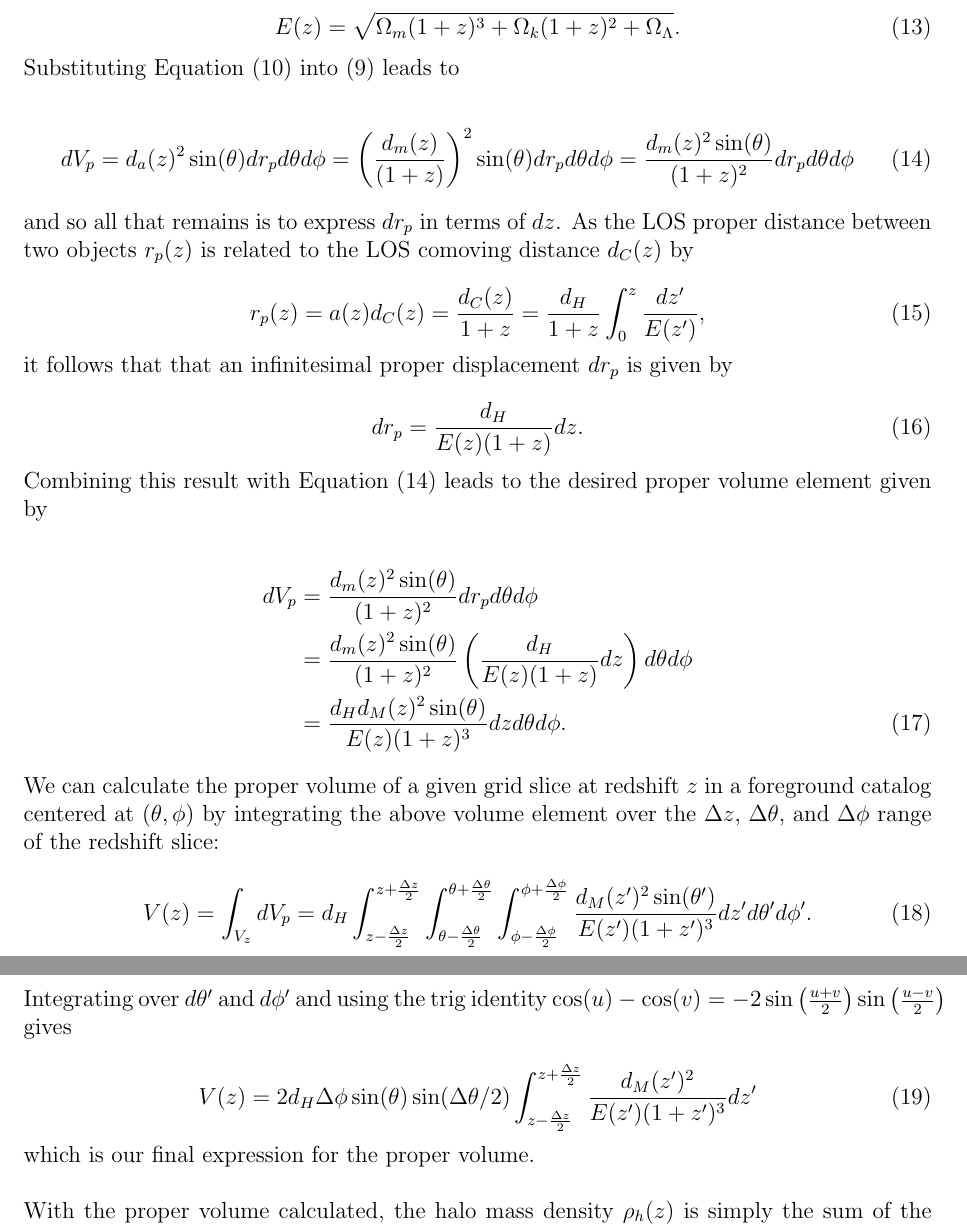
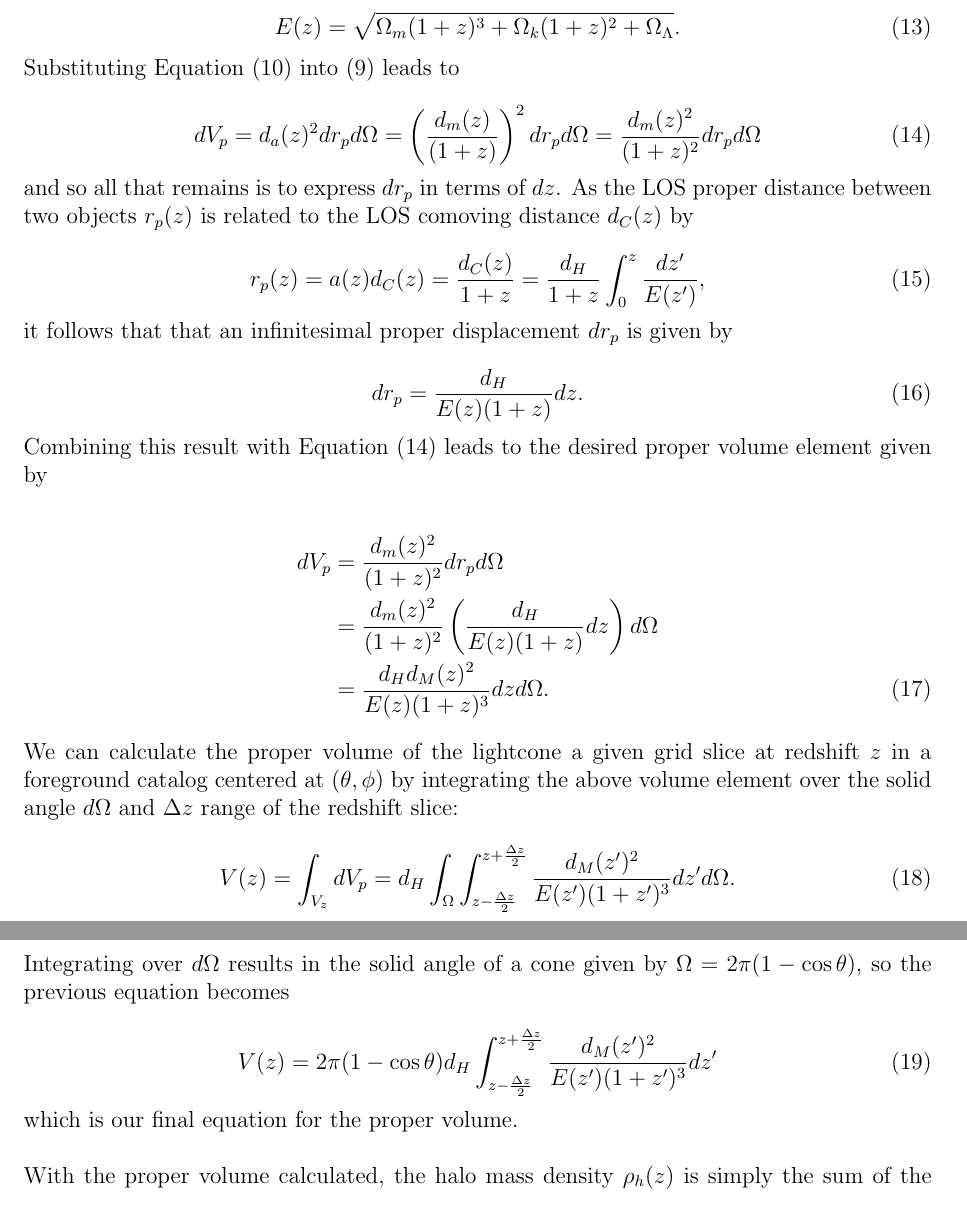
Before and after one commit to drphilmarshall/Pangloss, a LaTeX document (doc/void_correction.tex): two parts of pages 5 and 6 of 6, joined at a grey line, cut so that both start at the same text. Compiled offline with pdfLaTeX.

Commit message:
Rewrote integrals in terms of the solid angle dOmega, and clarified that the solid angle covered the lightcone region and not the entire foreground catalog.

```diff
--- a/doc/void_correction.tex
+++ b/doc/void_correction.tex
@@ -162,7 +162,7 @@ E(z)=\sqrt{\Omega_m(1+z)^3+\Omega_k(1+z)^2+\Omega_\Lambda}.
 Substituting Equation \eqref{angular2transverse} into \eqref{proper_element} leads to
 
 \begin{equation}\label{temp_solution}
-dV_p=d_a(z)^2\sin(\theta)dr_pd\theta d\phi=\left(\frac{d_m(z)}{(1+z)}\right)^2\sin(\theta)dr_pd\theta d\phi=\frac{d_m(z)^2\sin(\theta)}{(1+z)^2}dr_pd\theta d\phi
+dV_p=d_a(z)^2dr_pd\Omega=\left(\frac{d_m(z)}{(1+z)}\right)^2dr_pd\Omega=\frac{d_m(z)^2}{(1+z)^2}dr_pd\Omega
 \end{equation}
 
 and so all that remains is to express $dr_p$ in terms of $dz$. As the LOS proper distance between two objects $r_p(z)$ is related to the LOS comoving distance $d_C(z)$ by
@@ -180,24 +180,24 @@ dr_p=\frac{d_H}{E(z)(1+z)}dz.
 Combining this result with Equation \eqref{temp_solution} leads to the desired proper volume element given by
 
 \begin{align}
-dV_p&=\frac{d_m(z)^2\sin(\theta)}{(1+z)^2}dr_pd\theta d\phi\nonumber\\
-&=\frac{d_m(z)^2\sin(\theta)}{(1+z)^2}\left(\frac{d_H}{E(z)(1+z)}dz\right)d\theta d\phi\nonumber\\
-&=\frac{d_Hd_M(z)^2\sin(\theta)}{E(z)(1+z)^3}dzd\theta d\phi.
+dV_p&=\frac{d_m(z)^2}{(1+z)^2}dr_pd\Omega\nonumber\\
+&=\frac{d_m(z)^2}{(1+z)^2}\left(\frac{d_H}{E(z)(1+z)}dz\right)d\Omega\nonumber\\
+&=\frac{d_Hd_M(z)^2}{E(z)(1+z)^3}dzd\Omega.
 \end{align}
 
-We can calculate the proper volume of a given grid slice at redshift $z$ in a foreground catalog centered at ($\theta,\phi$) by integrating the above volume element over the $\Delta z$, $\Delta\theta$, and $\Delta\phi$ range of the redshift slice:
+We can calculate the proper volume of the lightcone a given grid slice at redshift $z$ in a foreground catalog centered at ($\theta,\phi$) by integrating the above volume element over the solid angle $d\Omega$ and $\Delta z$ range of the redshift slice:
 
 \begin{equation}
-V(z)=\int_{V_z}dV_p=d_H\int_{z-\frac{\Delta z}{2}}^{z+\frac{\Delta z}{2}}\int_{\theta-\frac{\Delta\theta}{2}}^{\theta+\frac{\Delta\theta}{2}}\int_{\phi-\frac{\Delta\phi}{2}}^{\phi+\frac{\Delta\phi}{2}} \frac{d_M(z^\prime)^2\sin(\theta^\prime)}{E(z^\prime)(1+z^\prime)^3}dz^\prime d\theta^\prime d\phi^\prime.
+V(z)=\int_{V_z}dV_p=d_H\int_\Omega\int_{z-\frac{\Delta z}{2}}^{z+\frac{\Delta z}{2}} \frac{d_M(z^\prime)^2}{E(z^\prime)(1+z^\prime)^3}dz^\prime d\Omega.
 \end{equation}
 
-Integrating over $d\theta^\prime$ and $d\phi^\prime$ and using the trig identity ${\cos(u)-\cos(v)=-2\sin\left(\frac{u+v}{2}\right)\sin\left(\frac{u-v}{2}\right)}$ gives
+Integrating over $d\Omega$ results in the solid angle of a cone given by $\Omega=2\pi(1-\cos\theta)$, so the previous equation becomes
 
 \begin{equation}\label{volume_final}
-V(z)=2d_H\Delta\phi\sin(\theta)\sin(\Delta\theta/2)\int_{z-\frac{\Delta z}{2}}^{z+\frac{\Delta z}{2}} \frac{d_M(z^\prime)^2}{E(z^\prime)(1+z^\prime)^3}dz^\prime
+V(z)=2\pi(1-\cos\theta)d_H\int_{z-\frac{\Delta z}{2}}^{z+\frac{\Delta z}{2}} \frac{d_M(z^\prime)^2}{E(z^\prime)(1+z^\prime)^3}dz^\prime
 \end{equation}
 
-which is our final expression for the proper volume.\\
+which is our final equation for the proper volume.\\
 
 With the proper volume calculated, the halo mass density $\rho_h(z)$ is simply the sum of the individual halo masses $M_{i,z}$ in the $z$-plane divided by Equation \eqref{volume_final}:
 
```
Also changed, not shown: doc/void_correction.pdf, doc/void_correction.tex (12 more changed lines).
